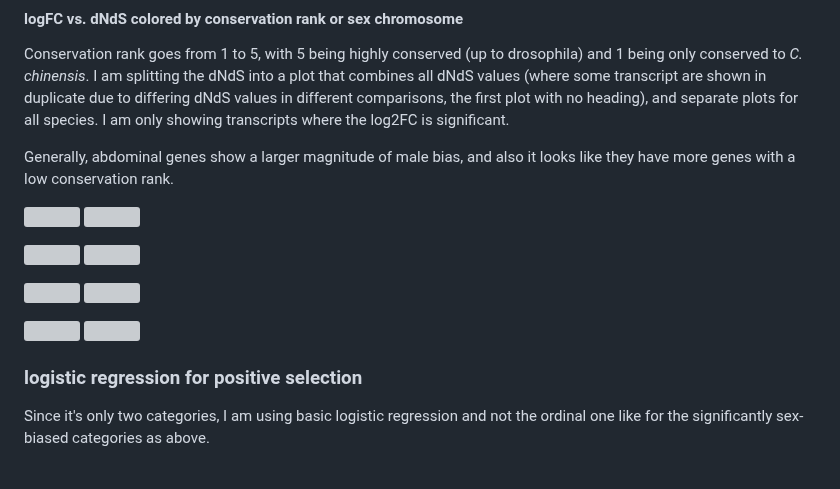
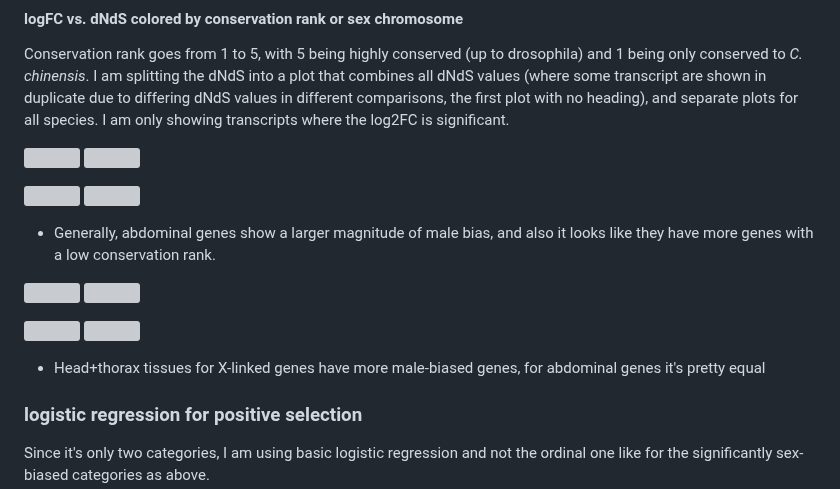
Before and after one commit to milena-t/PhD_chapter3, a Markdown page: README.md, the part around the change. GitHub-like rendering; blank space fills up the shorter version; grey boxes are pictures that could not be loaded.

Commit message:
some interpretation

```diff
--- a/README.md
+++ b/README.md
@@ -988,8 +988,6 @@ This seems mostly in line with statistical results.
 
 Conservation rank goes from 1 to 5, with 5 being highly conserved (up to drosophila) and 1 being only conserved to *C. chinensis*. I am splitting the dNdS into a plot that combines all dNdS values (where some transcript are shown in duplicate due to differing dNdS values in different comparisons, the first plot with no heading), and separate plots for all species. I am only showing transcripts where the log2FC is significant.
 
-Generally, abdominal genes show a larger magnitude of male bias, and also it looks like they have more genes with a low conservation rank.
-
 <p float="left">
   <img src="data/DE_analysis/dNdS_all_species_vs_sig_logFC_by_rank_white_bg.png" width="49%" />
   <img src="data/DE_analysis/dNdS_A_obtectus_vs_sig_logFC_by_rank_white_bg.png" width="49%" />
@@ -998,6 +996,8 @@ Generally, abdominal genes show a larger magnitude of male bias, and also it loo
   <img src="data/DE_analysis/dNdS_B_siliquastri_vs_sig_logFC_by_rank_white_bg.png" width="49%" />
   <img src="data/DE_analysis/dNdS_C_chinensis_vs_sig_logFC_by_rank_white_bg.png" width="49%" />
 </p>
+
+* Generally, abdominal genes show a larger magnitude of male bias, and also it looks like they have more genes with a low conservation rank.
 
 
 <p float="left">
@@ -1009,6 +1009,7 @@ Generally, abdominal genes show a larger magnitude of male bias, and also it loo
   <img src="data/DE_analysis/dNdS_C_chinensis_vs_sig_logFC_white_bg.png" width="49%" />
 </p>
 
+* Head+thorax tissues for X-linked genes have more male-biased genes, for abdominal genes it's pretty equal
 
 
 ### logistic regression for positive selection
```
